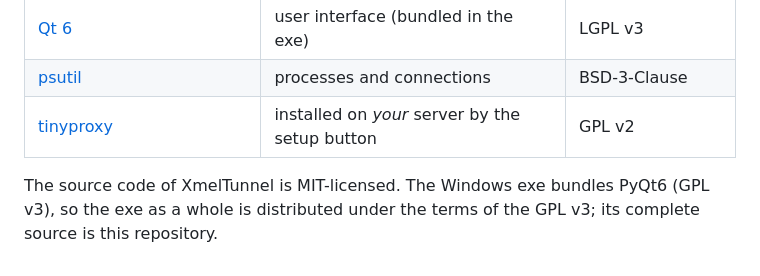
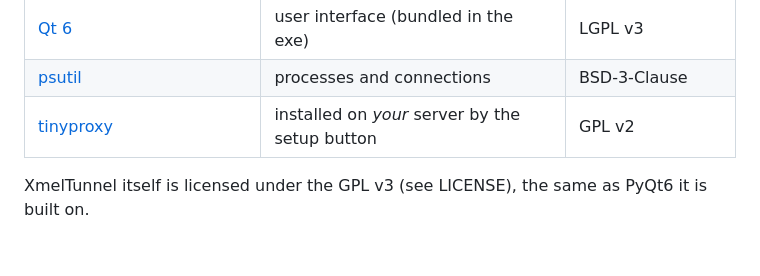
Before and after one commit to igorxmel/XmelTunnel, a Markdown page: THIRD-PARTY.md, the part around the change. GitHub-like rendering.

```diff
--- a/THIRD-PARTY.md
+++ b/THIRD-PARTY.md
@@ -8,5 +8,4 @@
 | [psutil](https://github.com/giampaolo/psutil) | processes and connections | BSD-3-Clause |
 | [tinyproxy](https://tinyproxy.github.io/) | installed on *your* server by the setup button | GPL v2 |
 
-The source code of XmelTunnel is MIT-licensed. The Windows exe bundles PyQt6 (GPL v3), so the exe as a whole
-is distributed under the terms of the GPL v3; its complete source is this repository.
+XmelTunnel itself is licensed under the GPL v3 (see LICENSE), the same as PyQt6 it is built on.
```
Also changed, not shown: README.md (+10 -6 lines), README.ru.md (+10 -6 lines), media/banner-ru.png (added), media/banner.png (added), media/overview-ru.png, media/overview.png, media/social-ru.png (added), media/social.png (added), 6 other files.
